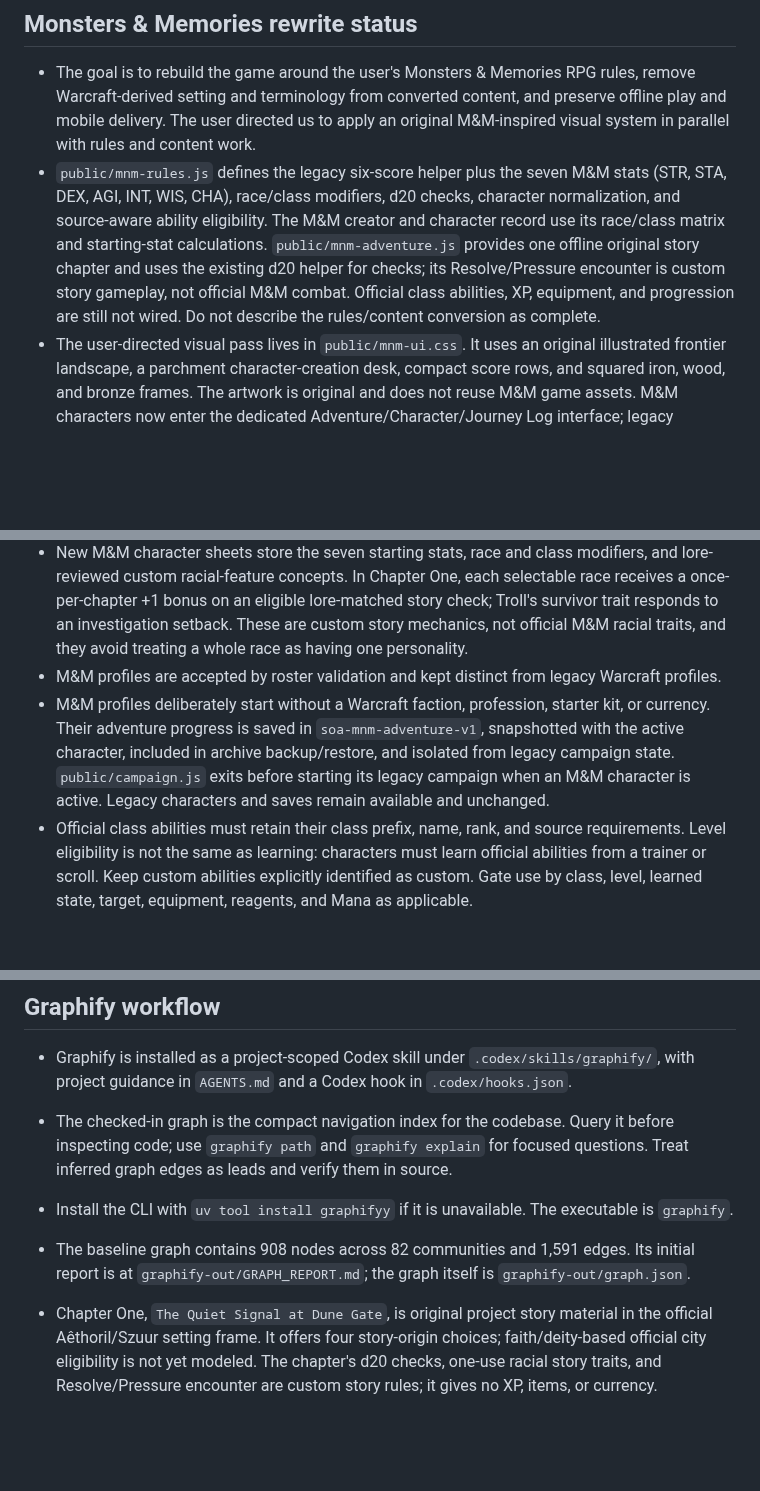
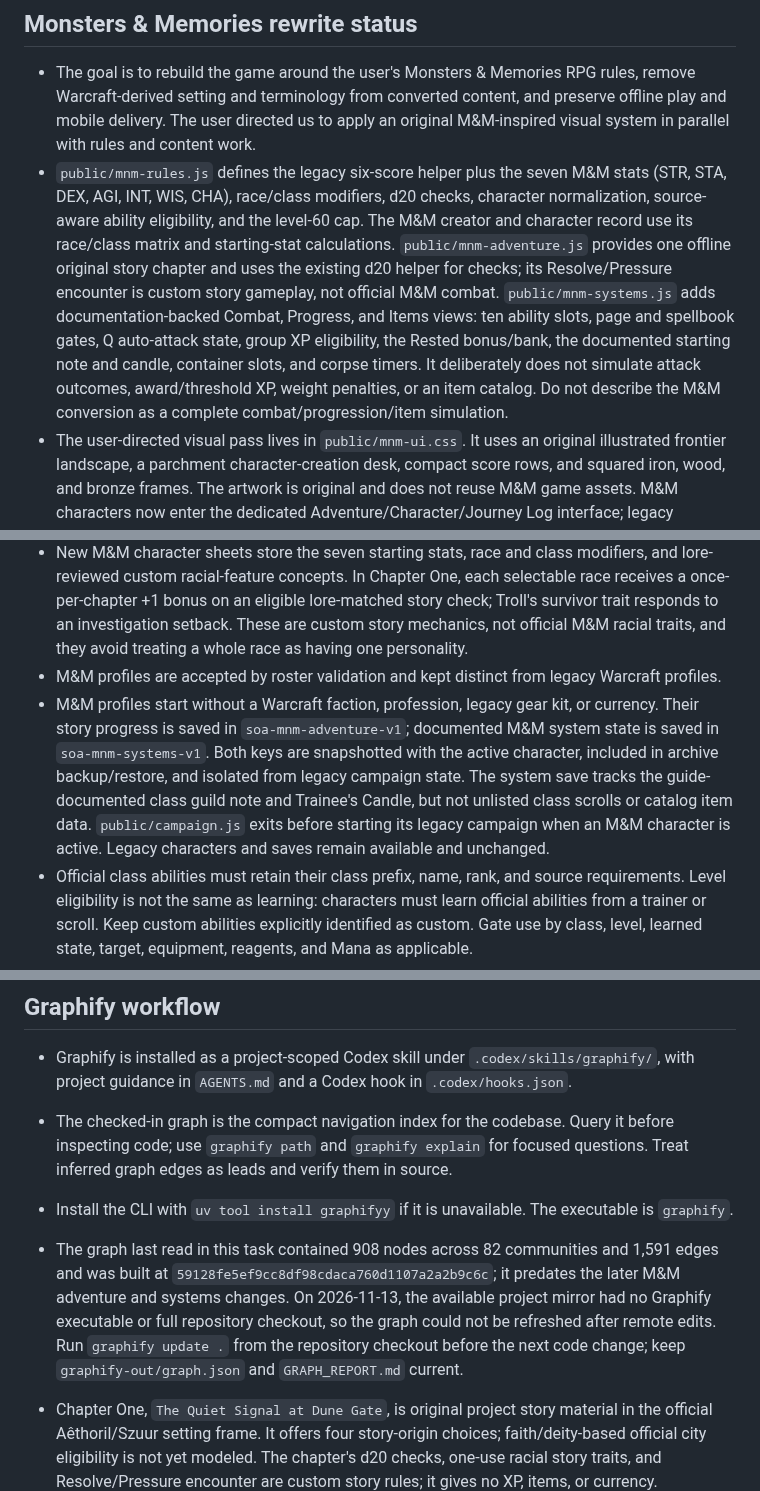
Before and after one commit to SnackyShadowsofAzeroth/shadows-of-azeroth-rpg, a Markdown page: PROJECT_MEMORY.md, 3 parts joined by grey strips. Rendered like a GitHub page; blank space fills up the shorter version.

Commit message:
Document M&M systems and data gaps

```diff
--- a/PROJECT_MEMORY.md
+++ b/PROJECT_MEMORY.md
@@ -13,14 +13,14 @@ Read this file before changing project code, content, configuration, or deployme
 ## Monsters & Memories rewrite status
 
 - The goal is to rebuild the game around the user's Monsters & Memories RPG rules, remove Warcraft-derived setting and terminology from converted content, and preserve offline play and mobile delivery. The user directed us to apply an original M&M-inspired visual system in parallel with rules and content work.
-- `public/mnm-rules.js` defines the legacy six-score helper plus the seven M&M stats (STR, STA, DEX, AGI, INT, WIS, CHA), race/class modifiers, d20 checks, character normalization, and source-aware ability eligibility. The M&M creator and character record use its race/class matrix and starting-stat calculations. `public/mnm-adventure.js` provides one offline original story chapter and uses the existing d20 helper for checks; its Resolve/Pressure encounter is custom story gameplay, not official M&M combat. Official class abilities, XP, equipment, and progression are still not wired. Do not describe the rules/content conversion as complete.
+- `public/mnm-rules.js` defines the legacy six-score helper plus the seven M&M stats (STR, STA, DEX, AGI, INT, WIS, CHA), race/class modifiers, d20 checks, character normalization, source-aware ability eligibility, and the level-60 cap. The M&M creator and character record use its race/class matrix and starting-stat calculations. `public/mnm-adventure.js` provides one offline original story chapter and uses the existing d20 helper for checks; its Resolve/Pressure encounter is custom story gameplay, not official M&M combat. `public/mnm-systems.js` adds documentation-backed Combat, Progress, and Items views: ten ability slots, page and spellbook gates, Q auto-attack state, group XP eligibility, the Rested bonus/bank, the documented starting note and candle, container slots, and corpse timers. It deliberately does not simulate attack outcomes, award/threshold XP, weight penalties, or an item catalog. Do not describe the M&M conversion as a complete combat/progression/item simulation.
 - The user-directed visual pass lives in `public/mnm-ui.css`. It uses an original illustrated frontier landscape, a parchment character-creation desk, compact score rows, and squared iron, wood, and bronze frames. The artwork is original and does not reuse M&M game assets. M&M characters now enter the dedicated Adventure/Character/Journey Log interface; legacy characters retain their existing flow.
 - The M&M creator displays seven game stats: Strength, Stamina, Dexterity, Agility, Intelligence, Wisdom, and Charisma. Starting totals use a Shadows of Azeroth baseline of 10 plus the selected race and class modifiers. Character creation grants no extra allocation points for now. This is a deliberate balance change from the M&M score scale; the game-play stat effects still need conversion and tuning.
 - User supplied the racial and class modifier tables. Troll, High Elf, and Deep Dwarf use explicitly marked provisional modifiers, each kept to the same +2 total racial modifier pattern as the supplied races.
 - Var'nai remains recognized for old profiles but is not offered for new creation because no in-game modifier line was supplied. Deep Gnome Bard was added to the class matrix from the current official patch note.
 - New M&M character sheets store the seven starting stats, race and class modifiers, and lore-reviewed custom racial-feature concepts. In Chapter One, each selectable race receives a once-per-chapter +1 bonus on an eligible lore-matched story check; Troll's survivor trait responds to an investigation setback. These are custom story mechanics, not official M&M racial traits, and they avoid treating a whole race as having one personality.
 - M&M profiles are accepted by roster validation and kept distinct from legacy Warcraft profiles.
-- M&M profiles deliberately start without a Warcraft faction, profession, starter kit, or currency. Their adventure progress is saved in `soa-mnm-adventure-v1`, snapshotted with the active character, included in archive backup/restore, and isolated from legacy campaign state. `public/campaign.js` exits before starting its legacy campaign when an M&M character is active. Legacy characters and saves remain available and unchanged.
+- M&M profiles start without a Warcraft faction, profession, legacy gear kit, or currency. Their story progress is saved in `soa-mnm-adventure-v1`; documented M&M system state is saved in `soa-mnm-systems-v1`. Both keys are snapshotted with the active character, included in archive backup/restore, and isolated from legacy campaign state. The system save tracks the guide-documented class guild note and Trainee's Candle, but not unlisted class scrolls or catalog item data. `public/campaign.js` exits before starting its legacy campaign when an M&M character is active. Legacy characters and saves remain available and unchanged.
 - Official class abilities must retain their class prefix, name, rank, and source requirements. Level eligibility is not the same as learning: characters must learn official abilities from a trainer or scroll. Keep custom abilities explicitly identified as custom. Gate use by class, level, learned state, target, equipment, reagents, and Mana as applicable.
 - Do not guess missing class/rank tables, item catalogs, or progression curves. The user explicitly authorized logical provisional modifiers for Troll, High Elf, and Deep Dwarf; keep those labels visible. Other missing values still require the user's reference. Preserve legacy saves and distinguish legacy characters from new M&M characters; never silently reinterpret or erase local data.
 - Conversion order: official rules/catalogs → expand the playable M&M story/save model → implement balanced combat, class/racial abilities, XP and progression → add quests, itemization, and deeper world content → continue save/offline hardening. The original visual redesign proceeds in parallel.
@@ -30,6 +30,6 @@ Read this file before changing project code, content, configuration, or deployme
 - Graphify is installed as a project-scoped Codex skill under `.codex/skills/graphify/`, with project guidance in `AGENTS.md` and a Codex hook in `.codex/hooks.json`.
 - The checked-in graph is the compact navigation index for the codebase. Query it before inspecting code; use `graphify path` and `graphify explain` for focused questions. Treat inferred graph edges as leads and verify them in source.
 - Install the CLI with `uv tool install graphifyy` if it is unavailable. The executable is `graphify`.
-- The baseline graph contains 908 nodes across 82 communities and 1,591 edges. Its initial report is at `graphify-out/GRAPH_REPORT.md`; the graph itself is `graphify-out/graph.json`.
+- The graph last read in this task contained 908 nodes across 82 communities and 1,591 edges and was built at `59128fe5ef9cc8df98cdaca760d1107a2a2b9c6c`; it predates the later M&M adventure and systems changes. On 2026-11-13, the available project mirror had no Graphify executable or full repository checkout, so the graph could not be refreshed after remote edits. Run `graphify update .` from the repository checkout before the next code change; keep `graphify-out/graph.json` and `GRAPH_REPORT.md` current.
 
 - Chapter One, `The Quiet Signal at Dune Gate`, is original project story material in the official Aêthoril/Szuur setting frame. It offers four story-origin choices; faith/deity-based official city eligibility is not yet modeled. The chapter's d20 checks, one-use racial story traits, and Resolve/Pressure encounter are custom story rules; it gives no XP, items, or currency.
```
